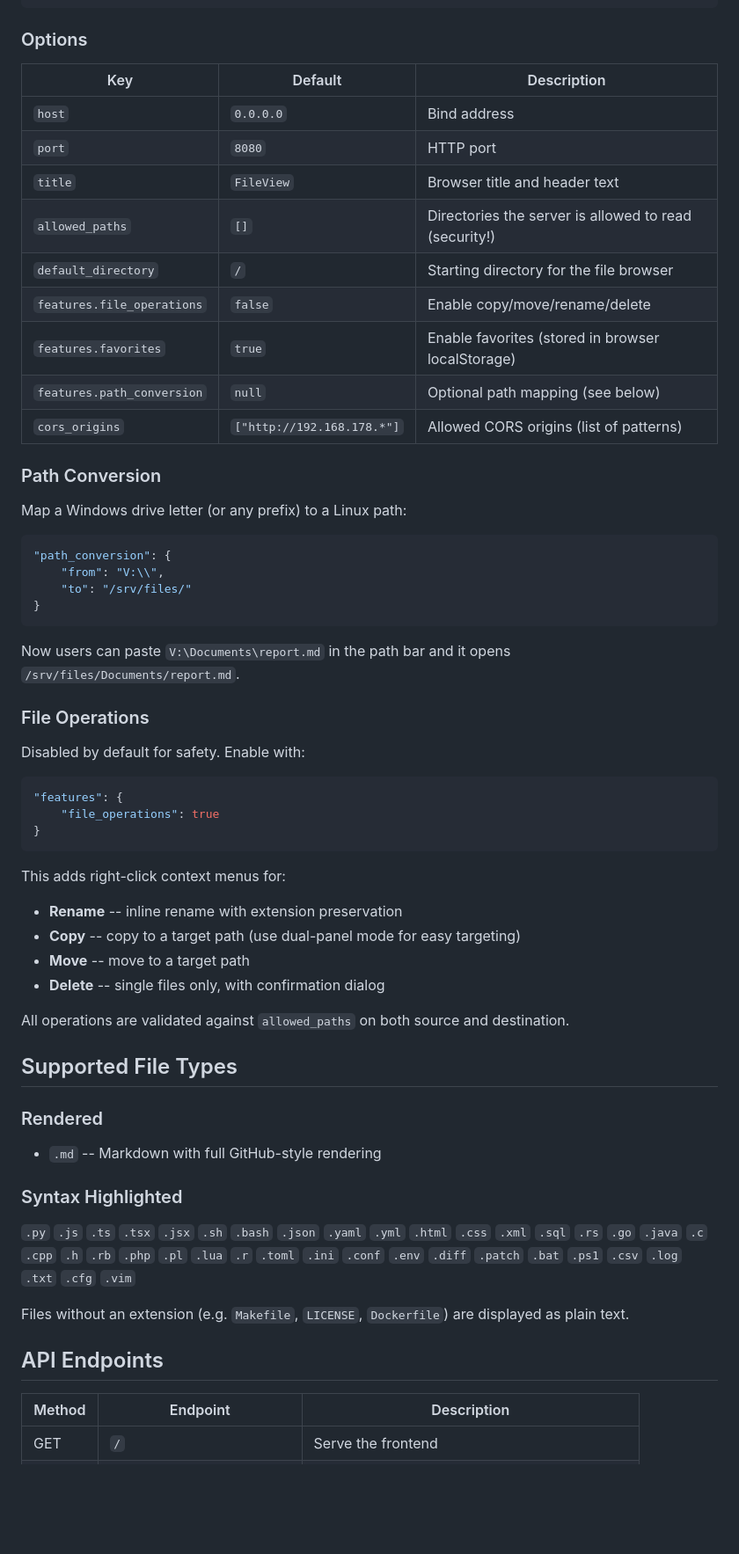
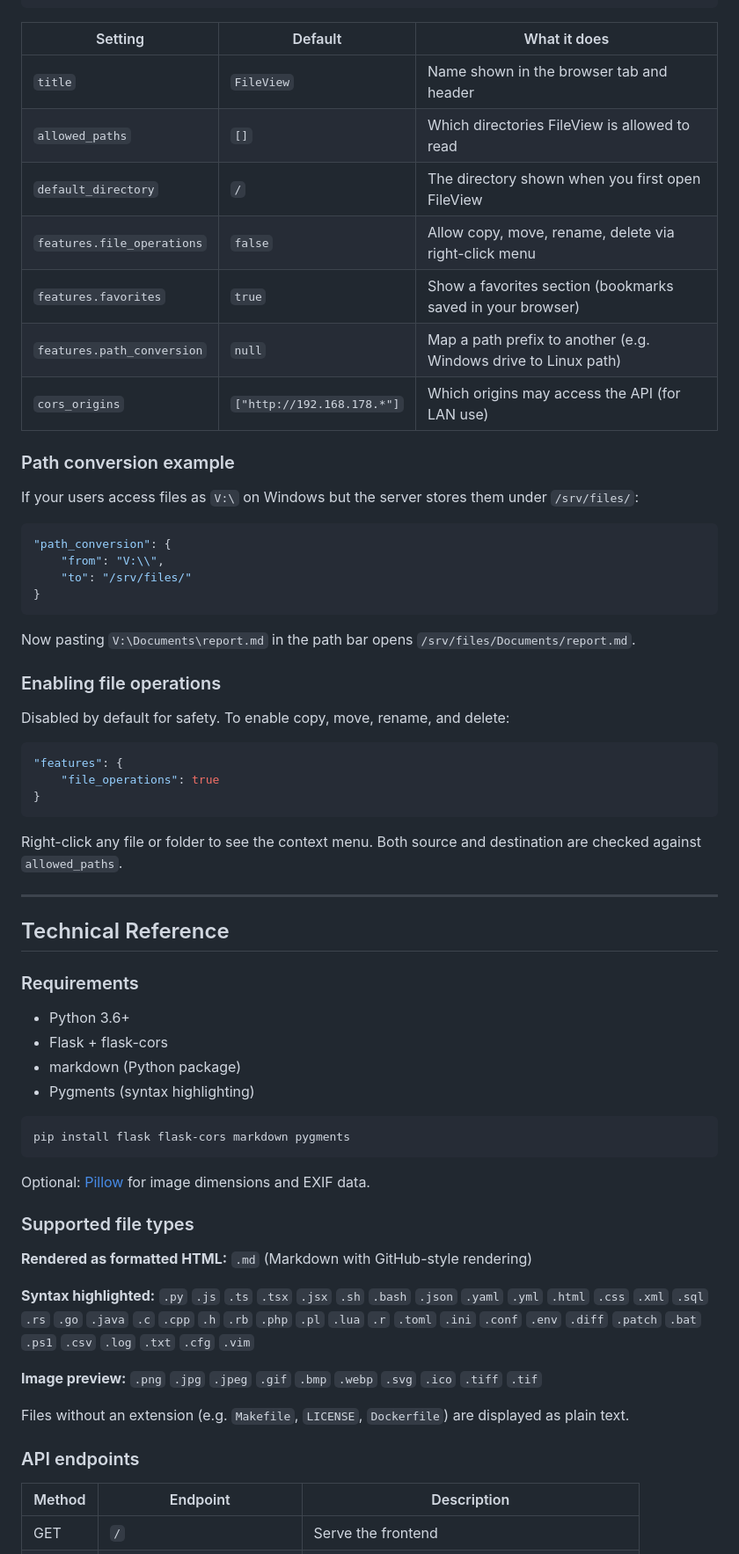
Before and after one commit to stlas/fileview, a Markdown page: README.md, the part around one of its changes. Shown at 88% size. Drawn GitHub-style; blank space fills up the shorter version.

````diff
--- a/README.md
+++ b/README.md
@@ -60,23 +71,19 @@ All settings live in `config.json`:
 }
 ```
 
-### Options
+| Setting | Default | What it does |
+|---------|---------|--------------|
+| `title` | `FileView` | Name shown in the browser tab and header |
+| `allowed_paths` | `[]` | Which directories FileView is allowed to read |
+| `default_directory` | `/` | The directory shown when you first open FileView |
+| `features.file_operations` | `false` | Allow copy, move, rename, delete via right-click menu |
+| `features.favorites` | `true` | Show a favorites section (bookmarks saved in your browser) |
+| `features.path_conversion` | `null` | Map a path prefix to another (e.g. Windows drive to Linux path) |
+| `cors_origins` | `["http://192.168.178.*"]` | Which origins may access the API (for LAN use) |
 
-| Key | Default | Description |
-|-----|---------|-------------|
-| `host` | `0.0.0.0` | Bind address |
-| `port` | `8080` | HTTP port |
-| `title` | `FileView` | Browser title and header text |
-| `allowed_paths` | `[]` | Directories the server is allowed to read (security!) |
-| `default_directory` | `/` | Starting directory for the file browser |
-| `features.file_operations` | `false` | Enable copy/move/rename/delete |
-| `features.favorites` | `true` | Enable favorites (stored in browser localStorage) |
-| `features.path_conversion` | `null` | Optional path mapping (see below) |
-| `cors_origins` | `["http://192.168.178.*"]` | Allowed CORS origins (list of patterns) |
+### Path conversion example
 
-### Path Conversion
-
-Map a Windows drive letter (or any prefix) to a Linux path:
+If your users access files as `V:\` on Windows but the server stores them under `/srv/files/`:
 
 ```json
 "path_conversion": {
@@ -85,11 +92,11 @@ Map a Windows drive letter (or any prefix) to a Linux path:
 }
 ```
 
-Now users can paste `V:\Documents\report.md` in the path bar and it opens `/srv/files/Documents/report.md`.
+Now pasting `V:\Documents\report.md` in the path bar opens `/srv/files/Documents/report.md`.
 
-### File Operations
+### Enabling file operations
 
-Disabled by default for safety. Enable with:
+Disabled by default for safety. To enable copy, move, rename, and delete:
 
 ```json
 "features": {
@@ -97,25 +104,39 @@ Disabled by default for safety. Enable with:
 }
 ```
 
-This adds right-click context menus for:
-- **Rename** -- inline rename with extension preservation
-- **Copy** -- copy to a target path (use dual-panel mode for easy targeting)
-- **Move** -- move to a target path
-- **Delete** -- single files only, with confirmation dialog
+Right-click any file or folder to see the context menu. Both source and destination are checked against `allowed_paths`.
 
-All operations are validated against `allowed_paths` on both source and destination.
+---
 
-## Supported File Types
+## Technical Reference
 
-### Rendered
-- `.md` -- Markdown with full GitHub-style rendering
+### Requirements
 
-### Syntax Highlighted
+- Python 3.6+
+- Flask + flask-cors
+- markdown (Python package)
+- Pygments (syntax highlighting)
+
+```bash
+pip install flask flask-cors markdown pygments
+```
+
+Optional: [Pillow](https://pillow.readthedocs.io/) for image dimensions and EXIF data.
+
+### Supported file types
+
+**Rendered as formatted HTML:**
+`.md` (Markdown with GitHub-style rendering)
+
+**Syntax highlighted:**
 `.py` `.js` `.ts` `.tsx` `.jsx` `.sh` `.bash` `.json` `.yaml` `.yml` `.html` `.css` `.xml` `.sql` `.rs` `.go` `.java` `.c` `.cpp` `.h` `.rb` `.php` `.pl` `.lua` `.r` `.toml` `.ini` `.conf` `.env` `.diff` `.patch` `.bat` `.ps1` `.csv` `.log` `.txt` `.cfg` `.vim`
+
+**Image preview:**
+`.png` `.jpg` `.jpeg` `.gif` `.bmp` `.webp` `.svg` `.ico` `.tiff` `.tif`
 
 Files without an extension (e.g. `Makefile`, `LICENSE`, `Dockerfile`) are displayed as plain text.
 
-## API Endpoints
+### API endpoints
 
 | Method | Endpoint | Description |
 |--------|----------|-------------|
````
Also changed, not shown: other parts of README.md (+37 -41 lines), screenshot-dual.png (added), screenshot.png, 2 other files.
